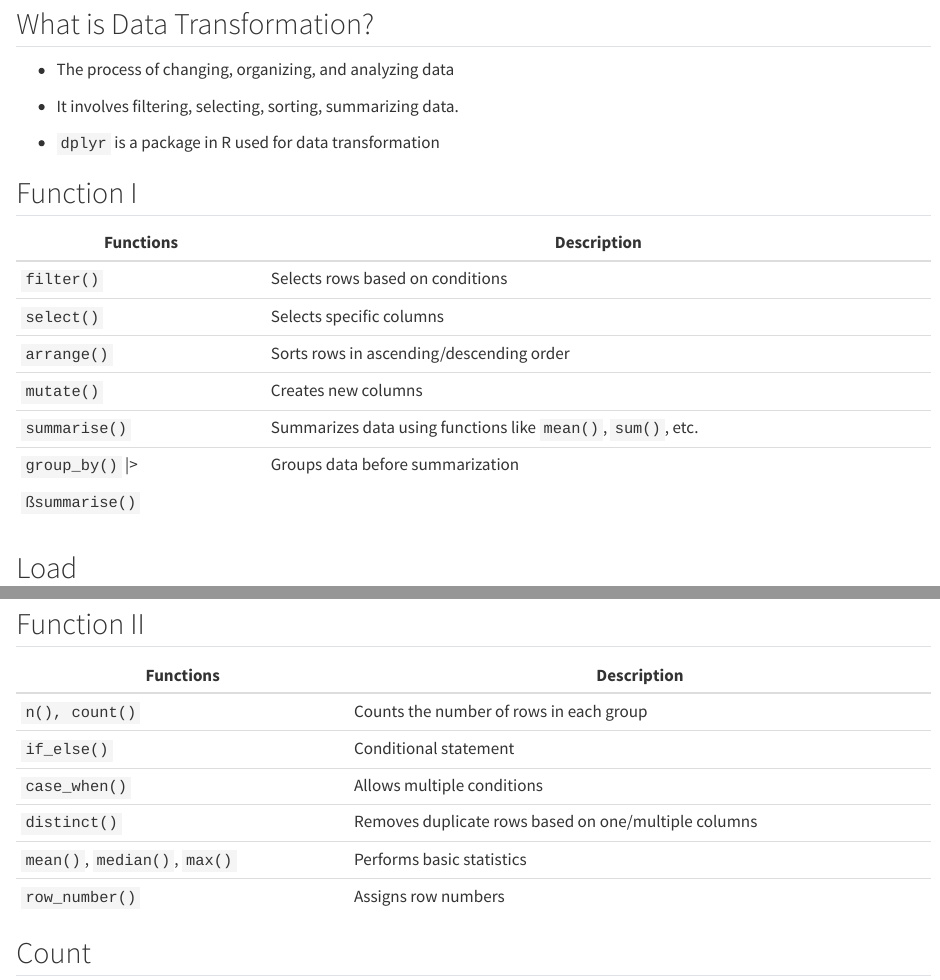
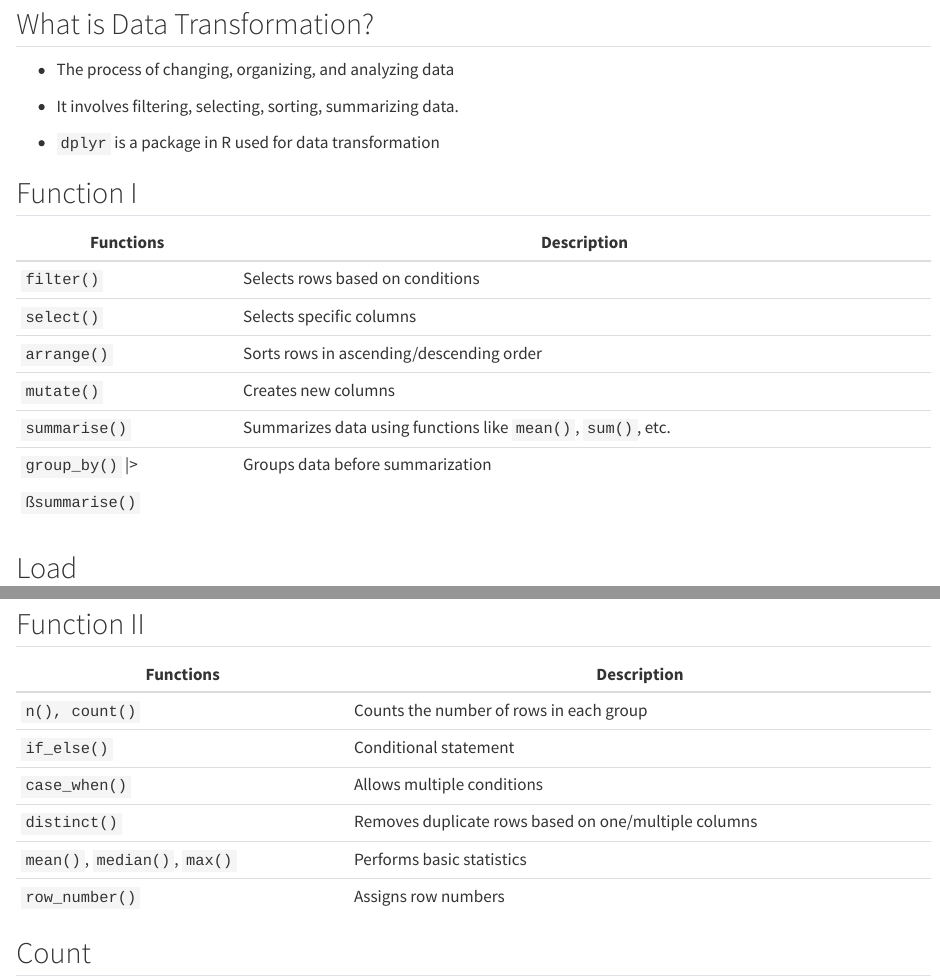
Before and after one commit to nm-training/Day_6, a Quarto document (data_transform.qmd): the page in a window 1100 px wide, from 110 px down, and a second part further down, joined at a grey line. Rendered offline with R 4.5, knitr and Pandoc in place of Quarto, with nearby package versions; some code elsewhere in the file could not run offline.

Commit message:
Added changes

```diff
--- a/data_transform.qmd
+++ b/data_transform.qmd
@@ -16,23 +16,23 @@ editor: visual
 
 ## Function I
 
-+-----------------------+--------------------------------------------------------------+
-| Functions             | Description                                                  |
-+=======================+==============================================================+
-| `filter()`            | Selects rows based on conditions                             |
-+-----------------------+--------------------------------------------------------------+
-| `select()`            | Selects specific columns                                     |
-+-----------------------+--------------------------------------------------------------+
-| `arrange()`           | Sorts rows in ascending/descending order                     |
-+-----------------------+--------------------------------------------------------------+
-| `mutate()`            | Creates new columns                                          |
-+-----------------------+--------------------------------------------------------------+
-| `summarise()`         | Summarizes data using functions like `mean()`, `sum()`, etc. |
-+-----------------------+--------------------------------------------------------------+
-| `group_by()` \|\>     | Groups data before summarization                             |
-|                       |                                                              |
-| `ßsummarise()`        |                                                              |
-+-----------------------+--------------------------------------------------------------+
++-------------------+--------------------------------------------------------------+
+| Functions         | Description                                                  |
++===================+==============================================================+
+| `filter()`        | Selects rows based on conditions                             |
++-------------------+--------------------------------------------------------------+
+| `select()`        | Selects specific columns                                     |
++-------------------+--------------------------------------------------------------+
+| `arrange()`       | Sorts rows in ascending/descending order                     |
++-------------------+--------------------------------------------------------------+
+| `mutate()`        | Creates new columns                                          |
++-------------------+--------------------------------------------------------------+
+| `summarise()`     | Summarizes data using functions like `mean()`, `sum()`, etc. |
++-------------------+--------------------------------------------------------------+
+| `group_by()` \|\> | Groups data before summarization                             |
+|                   |                                                              |
+| `ßsummarise()`    |                                                              |
++-------------------+--------------------------------------------------------------+
 
 ## Load
 
```
Also changed, not shown: data_transform.qmd (19 more changed lines).
